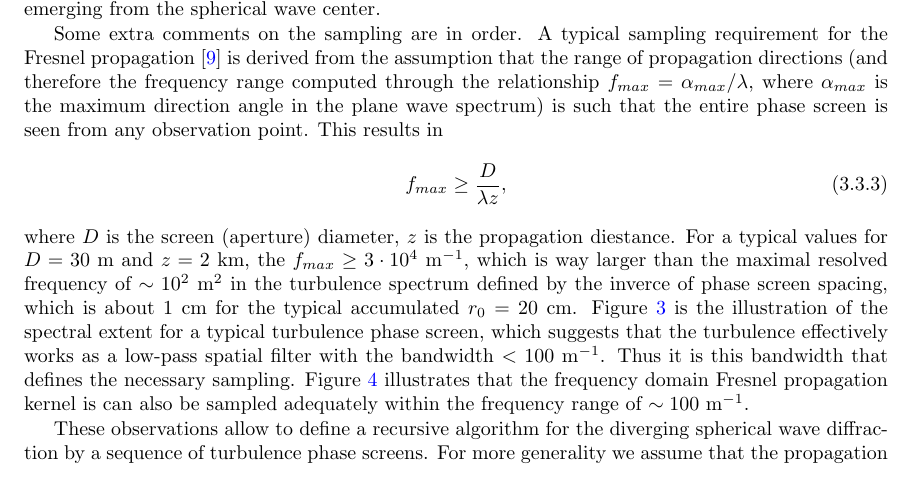
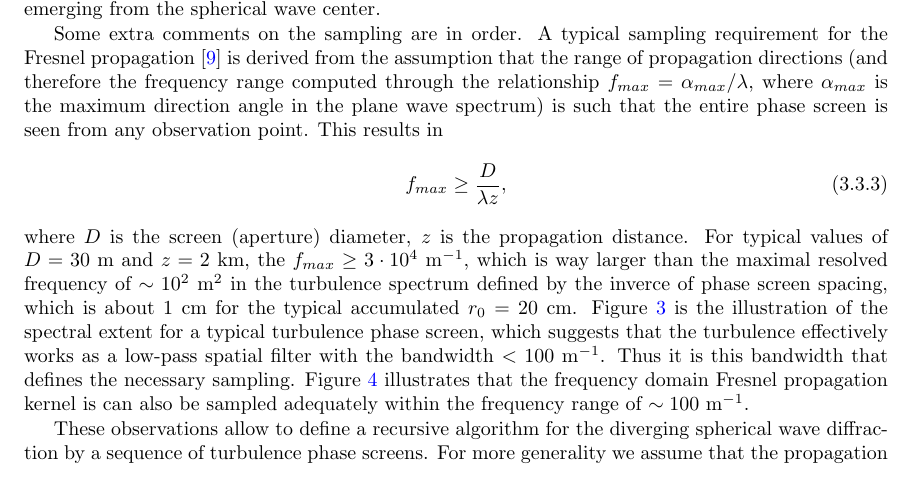
Before and after one commit to rconan/OOMAO, a LaTeX document (Doc/Sim.tex, which reads Doc/Propagation.tex): part of page 14 of 47, cut so that both start at the same text. Compiled offline with pdfLaTeX.

```diff
--- a/Doc/Propagation.tex
+++ b/Doc/Propagation.tex
@@ -185,8 +185,8 @@
 \begin{equation} \label{eq:classical-Fresnel-sampling}
   f_{max} \geq \frac{D}{\lambda z},
 \end{equation}
-where $D$ is the screen (aperture) diameter, $z$ is the propagation diestance.
-For a typical values for $D = 30$ m and $z = 2$ km, the $f_{max} \geq 3 \cdot
+where $D$ is the screen (aperture) diameter, $z$ is the propagation distance.
+For typical values of $D = 30$ m and $z = 2$ km, the $f_{max} \geq 3 \cdot
 10^{4}$ m$^{-1}$, which is way larger than the maximal resolved frequency of
 $\sim 10^{2}$ m$^{2}$ in the turbulence spectrum defined by the inverce of
 phase screen spacing, which is about 1 cm for the typical accumulated $r_{0} =
```
Also changed, not shown: 8 other files.
